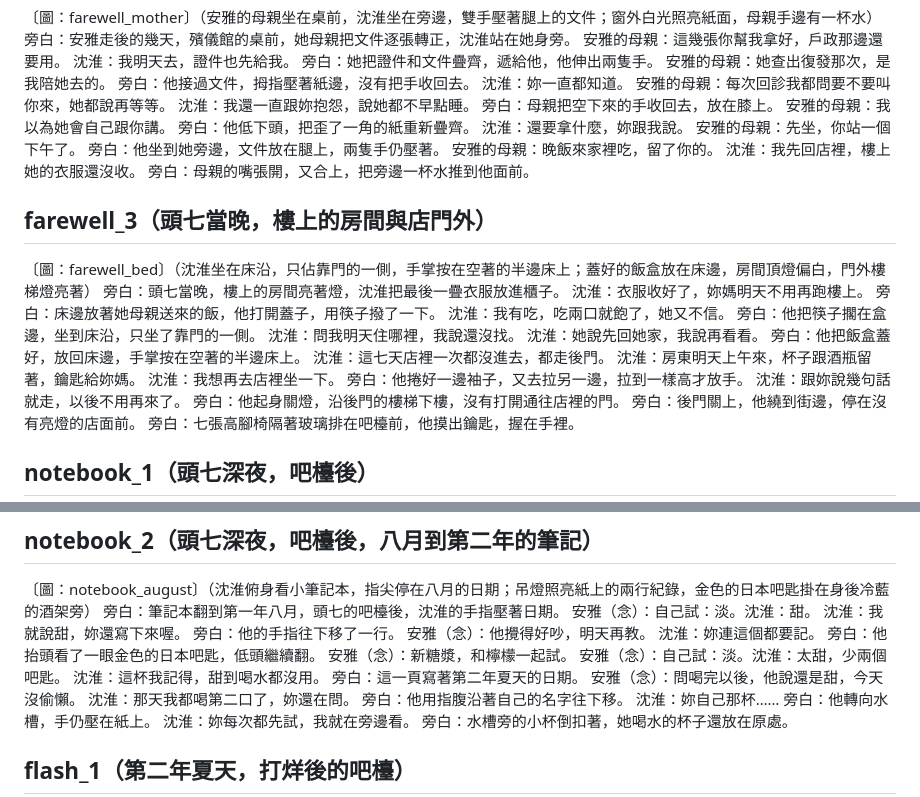
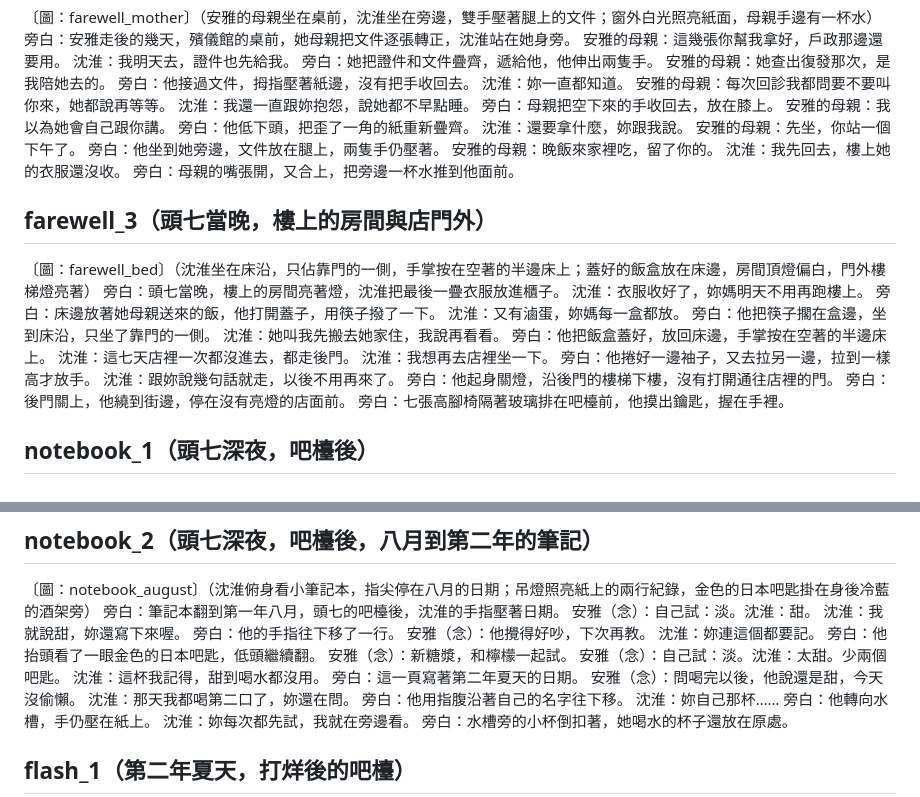
Before and after one commit to yazelin/larch-sunset, a Markdown page: canon/劇本.md, 2 parts joined by grey strips. Rendered like a GitHub page.

Commit message:
劇本：照第二次整部通讀收掉頭七重複交代與兩處小矛盾
Co-Authored-By: Claude Opus 5.5 <noreply@anthropic.com>

```diff
--- a/canon/劇本.md
+++ b/canon/劇本.md
@@ -657,7 +657,7 @@
 安雅的母親：先坐，你站一個下午了。
 旁白：他坐到她旁邊，文件放在腿上，兩隻手仍壓著。
 安雅的母親：晚飯來家裡吃，留了你的。
-沈淮：我先回店裡，樓上她的衣服還沒收。
+沈淮：我先回去，樓上她的衣服還沒收。
 旁白：母親的嘴張開，又合上，把旁邊一杯水推到他面前。
 
 ## farewell_3（頭七當晚，樓上的房間與店門外）
@@ -665,13 +665,11 @@
 旁白：頭七當晚，樓上的房間亮著燈，沈淮把最後一疊衣服放進櫃子。
 沈淮：衣服收好了，妳媽明天不用再跑樓上。
 旁白：床邊放著她母親送來的飯，他打開蓋子，用筷子撥了一下。
-沈淮：我有吃，吃兩口就飽了，她又不信。
+沈淮：又有滷蛋，妳媽每一盒都放。
 旁白：他把筷子擱在盒邊，坐到床沿，只坐了靠門的一側。
-沈淮：問我明天住哪裡，我說還沒找。
-沈淮：她說先回她家，我說再看看。
+沈淮：她叫我先搬去她家住，我說再看看。
 旁白：他把飯盒蓋好，放回床邊，手掌按在空著的半邊床上。
 沈淮：這七天店裡一次都沒進去，都走後門。
-沈淮：房東明天上午來，杯子跟酒瓶留著，鑰匙給妳媽。
 沈淮：我想再去店裡坐一下。
 旁白：他捲好一邊袖子，又去拉另一邊，拉到一樣高才放手。
 沈淮：跟妳說幾句話就走，以後不用再來了。
@@ -704,11 +702,11 @@
 安雅（念）：自己試：淡。沈淮：甜。
 沈淮：我就說甜，妳還寫下來喔。
 旁白：他的手指往下移了一行。
-安雅（念）：他攪得好吵，明天再教。
+安雅（念）：他攪得好吵，下次再教。
 沈淮：妳連這個都要記。
 旁白：他抬頭看了一眼金色的日本吧匙，低頭繼續翻。
 安雅（念）：新糖漿，和檸檬一起試。
-安雅（念）：自己試：淡。沈淮：太甜，少兩個吧匙。
+安雅（念）：自己試：淡。沈淮：太甜。少兩個吧匙。
 沈淮：這杯我記得，甜到喝水都沒用。
 旁白：這一頁寫著第二年夏天的日期。
 安雅（念）：問喝完以後，他說還是甜，今天沒偷懶。
```
Also changed, not shown: design/重製.md (+2 -0 lines).
